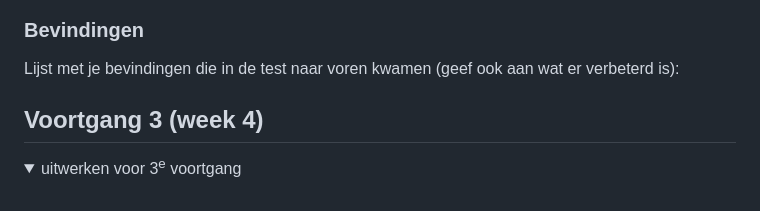
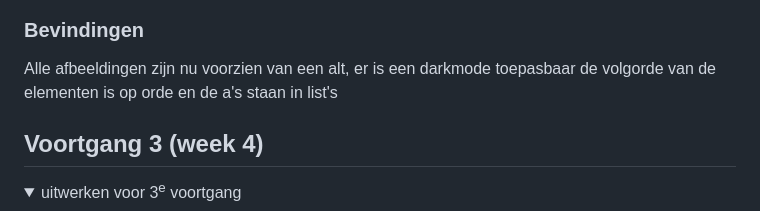
Before and after one commit to JoepH24/FvD, a Markdown page: README.md, the part around the change printed below. GitHub-like rendering; folded sections open.

```diff
--- a/README.md
+++ b/README.md
@@ -168,6 +172,7 @@ website zeker niet semantisch. Mijn code mag overichtelijker met duidelijke noti
 
   ### Bevindingen
-  Lijst met je bevindingen die in de test naar voren kwamen (geef ook aan wat er verbeterd is):
+
+  Alle afbeeldingen zijn nu voorzien van een alt, er is een darkmode toepasbaar de volgorde van de elementen is op orde en de a's staan in list's
 
 </details>
 
```
Also changed, not shown: other parts of README.md (+6 -2 lines).
